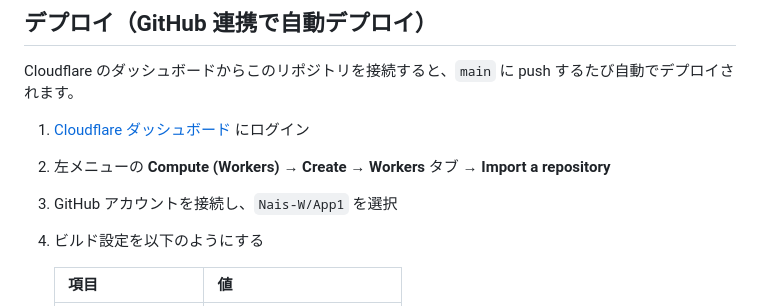
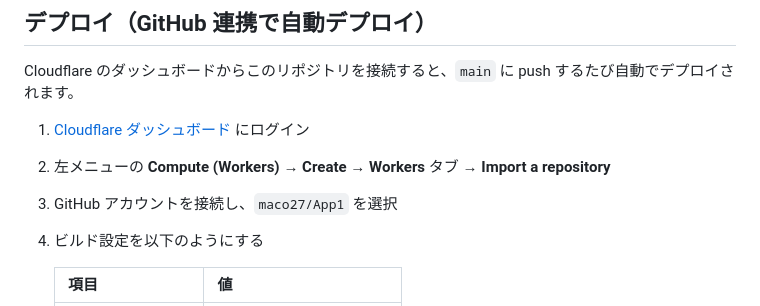
Before and after one commit to Nais-W/App1, a Markdown page: README.md, the part around the change. Rendered like a GitHub page.

Commit message:
docs: GitHub ユーザー名の変更に追従する
アカウント名が Nais-W から maco27 に変更されたため、デプロイ手順の
リポジトリ指定を新しい名前に合わせる。

旧URLは GitHub がリダイレクトするため動作に支障はないが、旧ユーザー名は
第三者が取得でき、その時点でリダイレクトが壊れる。手順書が将来壊れない
ようにしておく。

Co-Authored-By: Claude Opus 5 <noreply@anthropic.com>
Claude-Session: https://claude.ai/code/session_012oWt81b2TwvSnhkWthz8ob

```diff
--- a/README.md
+++ b/README.md
@@ -120,7 +120,7 @@ Cloudflare のダッシュボードからこのリポジトリを接続すると
 
 1. [Cloudflare ダッシュボード](https://dash.cloudflare.com/) にログイン
 2. 左メニューの **Compute (Workers)** → **Create** → **Workers** タブ → **Import a repository**
-3. GitHub アカウントを接続し、`Nais-W/App1` を選択
+3. GitHub アカウントを接続し、`maco27/App1` を選択
 4. ビルド設定を以下のようにする
 
    | 項目 | 値 |
```
